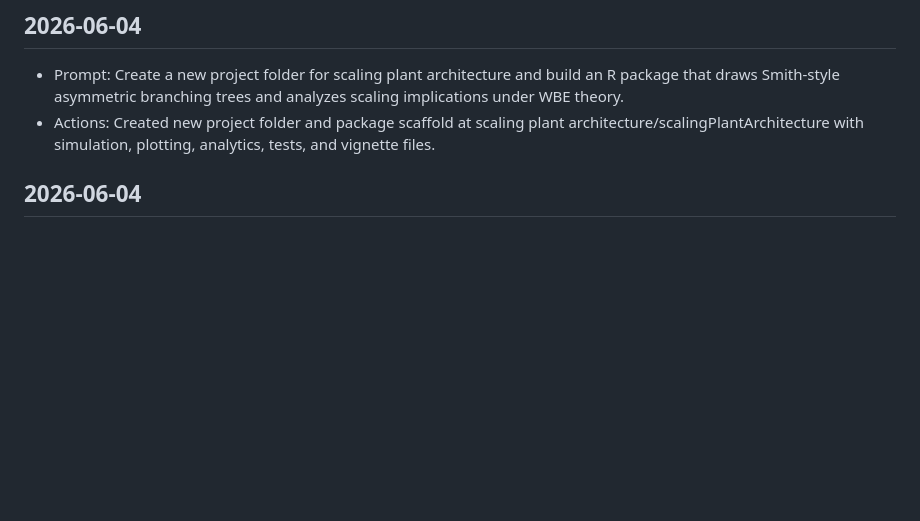
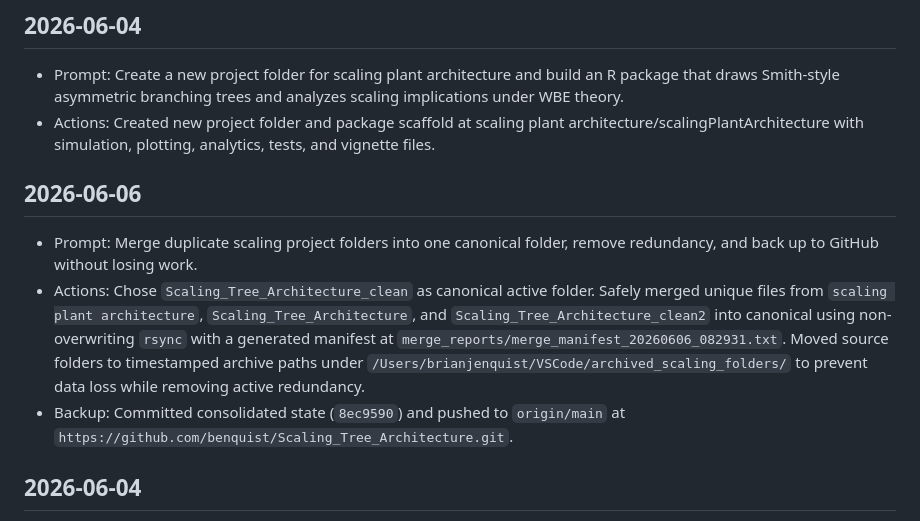
Before and after one commit to benquist/Scaling_Tree_Architecture, a Markdown page: chat_provenance_log.md, the part around the change. GitHub-like rendering; blank space fills up the shorter version.

Commit message:
Document folder consolidation and backup provenance

```diff
--- a/chat_provenance_log.md
+++ b/chat_provenance_log.md
@@ -4,6 +4,11 @@
 - Prompt: Create a new project folder for scaling plant architecture and build an R package that draws Smith-style asymmetric branching trees and analyzes scaling implications under WBE theory.
 - Actions: Created new project folder and package scaffold at scaling plant architecture/scalingPlantArchitecture with simulation, plotting, analytics, tests, and vignette files.
 
+
+## 2026-06-06
+- Prompt: Merge duplicate scaling project folders into one canonical folder, remove redundancy, and back up to GitHub without losing work.
+- Actions: Chose `Scaling_Tree_Architecture_clean` as canonical active folder. Safely merged unique files from `scaling plant architecture`, `Scaling_Tree_Architecture`, and `Scaling_Tree_Architecture_clean2` into canonical using non-overwriting `rsync` with a generated manifest at `merge_reports/merge_manifest_20260606_082931.txt`. Moved source folders to timestamped archive paths under `/Users/brianjenquist/VSCode/archived_scaling_folders/` to prevent data loss while removing active redundancy.
+- Backup: Committed consolidated state (`8ec9590`) and pushed to `origin/main` at `https://github.com/benquist/Scaling_Tree_Architecture.git`.
 ## 2026-06-04
 - Prompt: Double-check the allometry prediction math against branching traits and ensure predictions change when lengthDecay and radiusDecay sliders change.
 - What was incorrect:
```
